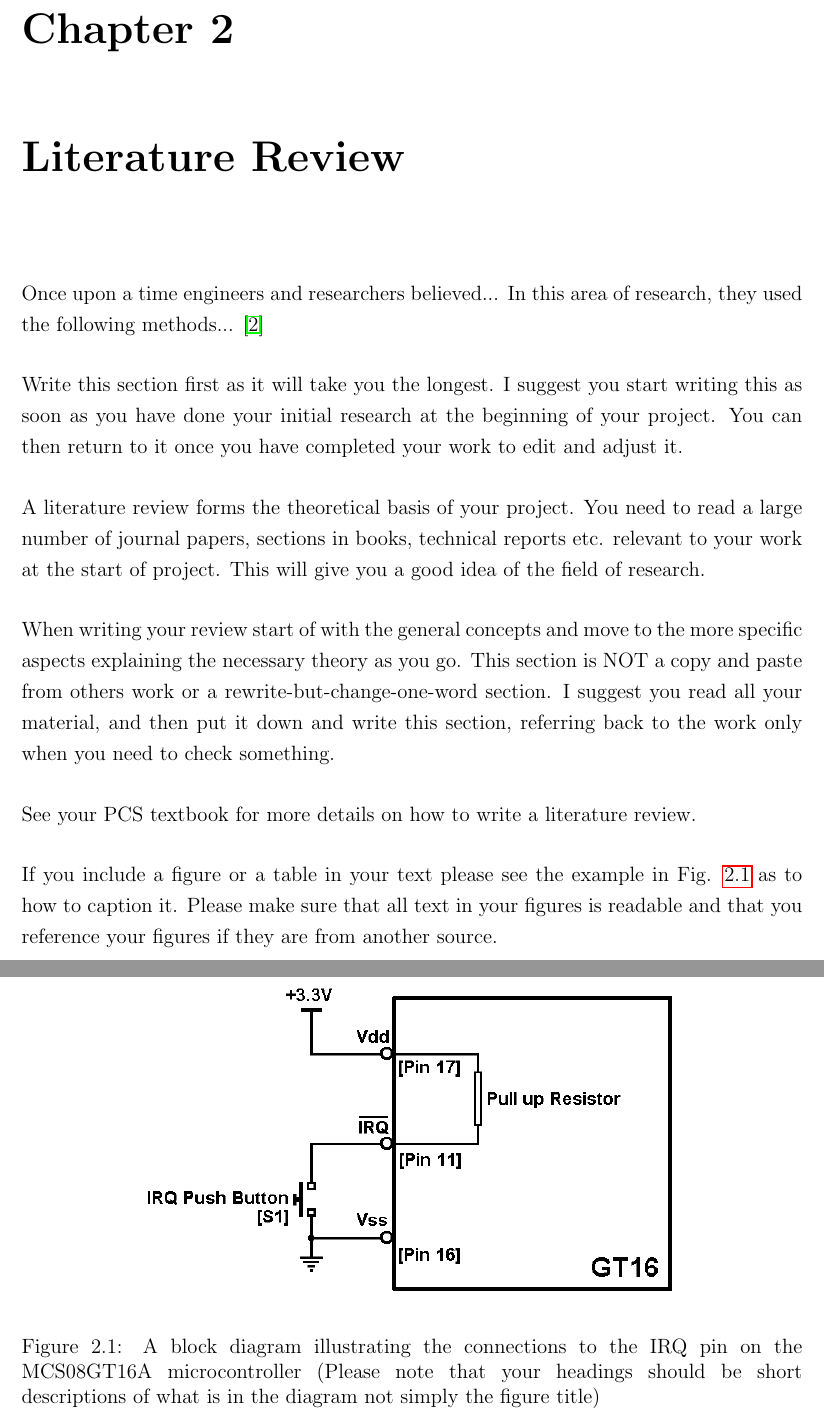
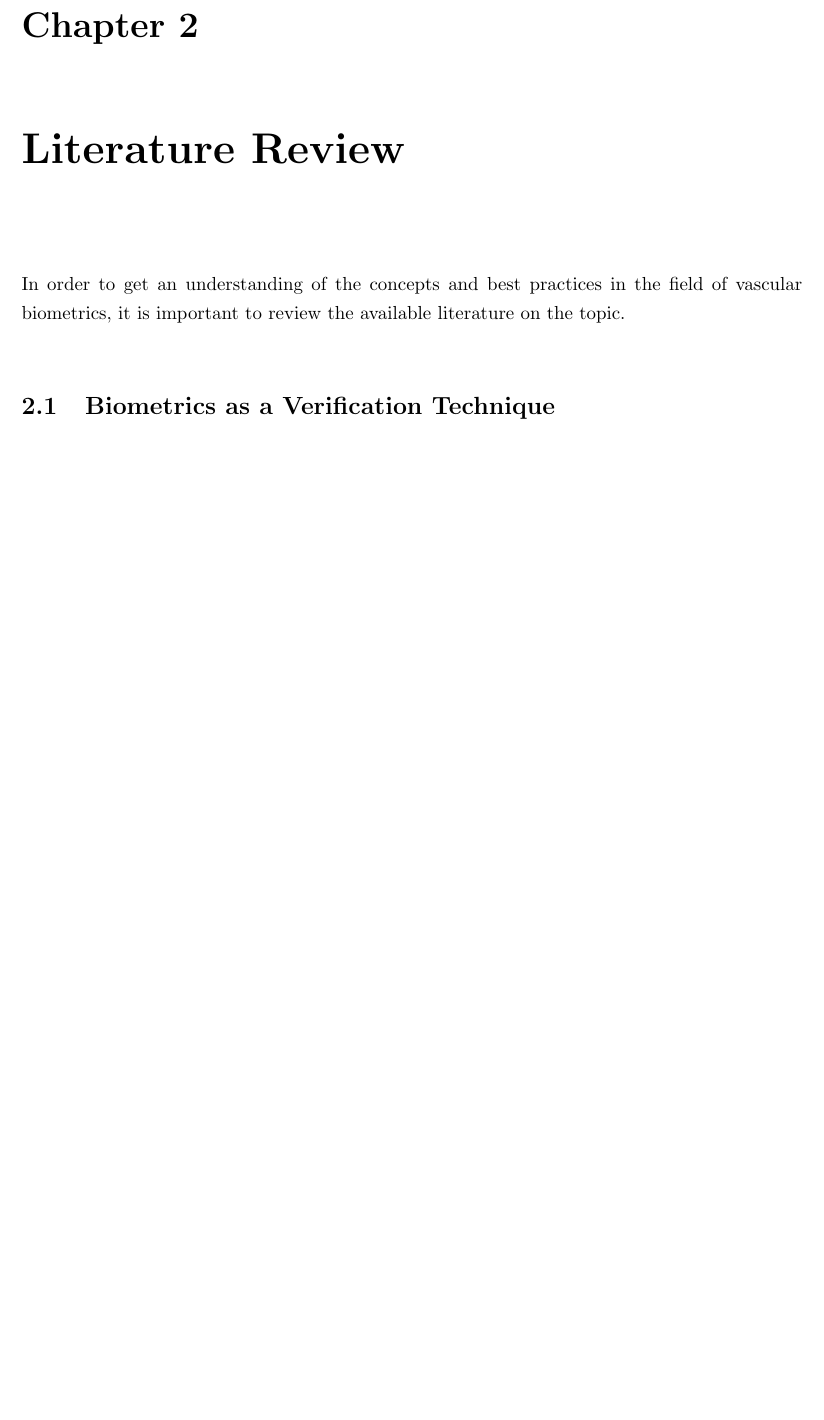
Before and after one commit to jasonforte/Palmetto, a LaTeX thesis (Docs/Project Report Template.tex, which reads Docs/Literature.tex): two parts of pages 12 and 13 of 22 before the commit and part of page 12 of 21 after it, the two joined at a grey line, cut so that both start at the same text, the shorter picture padded with empty space. Compiled offline with pdfLaTeX.

Commit message:
Changed a few layout components and the title page

```diff
--- a/Docs/Literature.tex
+++ b/Docs/Literature.tex
@@ -1,30 +1,17 @@
 \chapter{Literature Review}
 
-Once upon a time engineers and researchers believed... In this area of research, they used the following methods... \cite{jct2010}
+In order to get an understanding of the concepts and best practices in the field of vascular biometrics, it is important to review the available literature on the topic.
 
-Write this section first as it will take you the longest. I suggest you start writing this as soon as you
-have done your initial research at the beginning of your project. You can then return to it once you
-have completed your work to edit and adjust it.
 
-A literature review forms the theoretical basis of your project. You need to read a large number of
-journal papers, sections in books, technical reports etc. relevant to your work at the start of project.
-This will give you a good idea of the field of research.
 
-When writing your review start of with the general concepts and move to the more specific aspects
-explaining the necessary theory as you go. This section is NOT a copy and paste from others work or a
-rewrite-but-change-one-word section. I suggest you read all your material, and then put it down and
-write this section, referring back to the work only when you need to check something.
 
-See your PCS textbook for more details on how to write a literature review.
+%\begin{figure}[ht]
+%\centering
+%\includegraphics[width=0.7\textwidth]{model.png}
+%\caption{A block diagram illustrating the connections to the IRQ pin on the MCS08GT16A microcontroller (Please
+%note that your headings should be short descriptions of what is in the diagram not simply the figure title)}
+%\label{fig:model}
+%\end{figure}
 
-If you include a figure or a table in your text please see the example in Fig. \ref{fig:model} as to how to caption it.
-Please make sure that all text in your figures is readable and that you reference your figures if they are
-from another source.
 
-\begin{figure}[ht]
-\centering
-\includegraphics[width=0.7\textwidth]{model.png}
-\caption{A block diagram illustrating the connections to the IRQ pin on the MCS08GT16A microcontroller (Please
-note that your headings should be short descriptions of what is in the diagram not simply the figure title)}
-\label{fig:model}
-\end{figure}
+\section{Biometrics as a Verification Technique}
--- a/Docs/Project Report Template.tex
+++ b/Docs/Project Report Template.tex
@@ -5,7 +5,7 @@
 % This file should be is processed with ``pdflatex`` and might need a few modifications if a different processor is chosen.
 
 
-\documentclass[a4paper,12pt]{report}
+\documentclass[a4paper,11pt]{report}
 
 %Include packages you need to use here
 
```
Also changed, not shown: Docs/Project Report Template.pdf, Docs/Project Report Template.tex (13 more changed lines), 17 other files.
